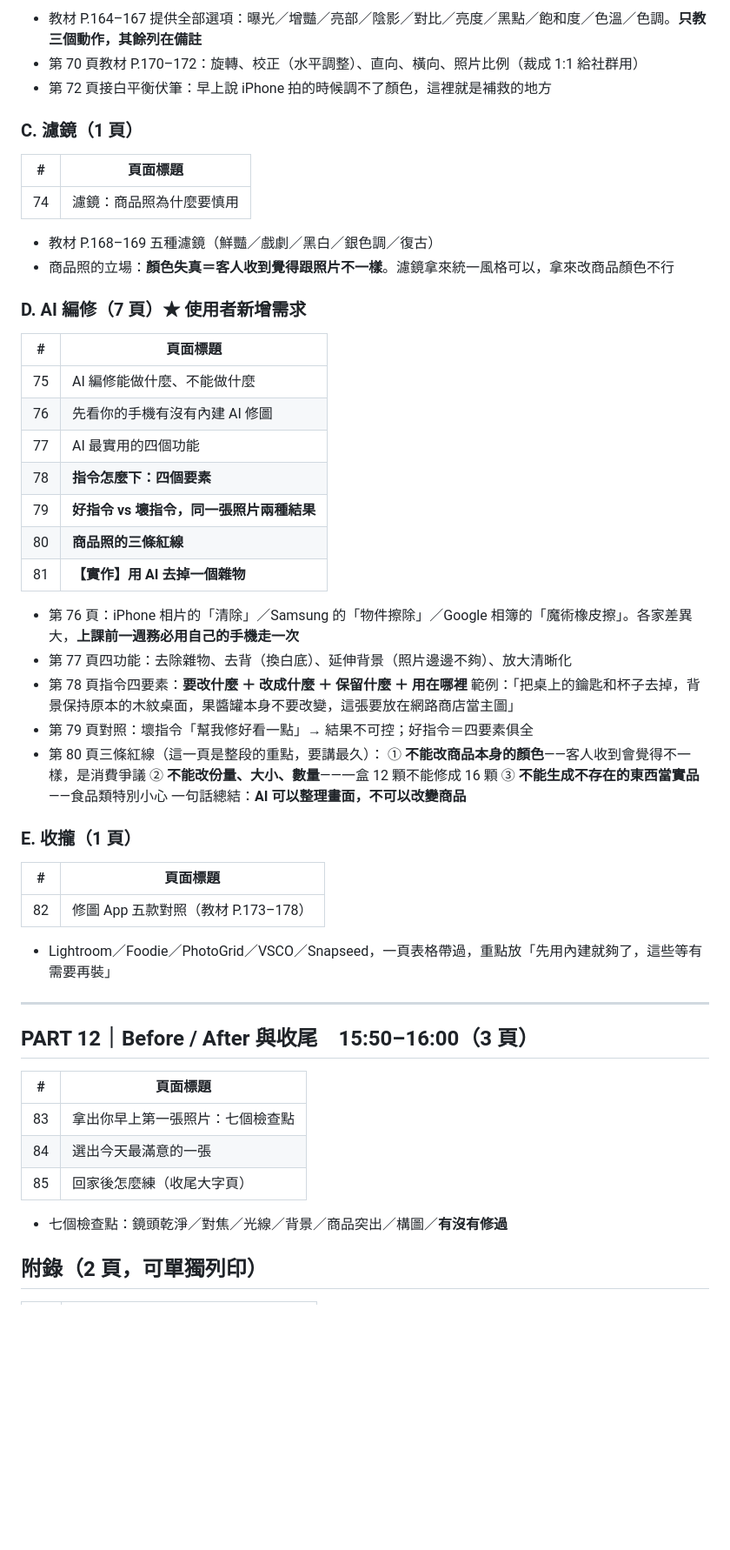
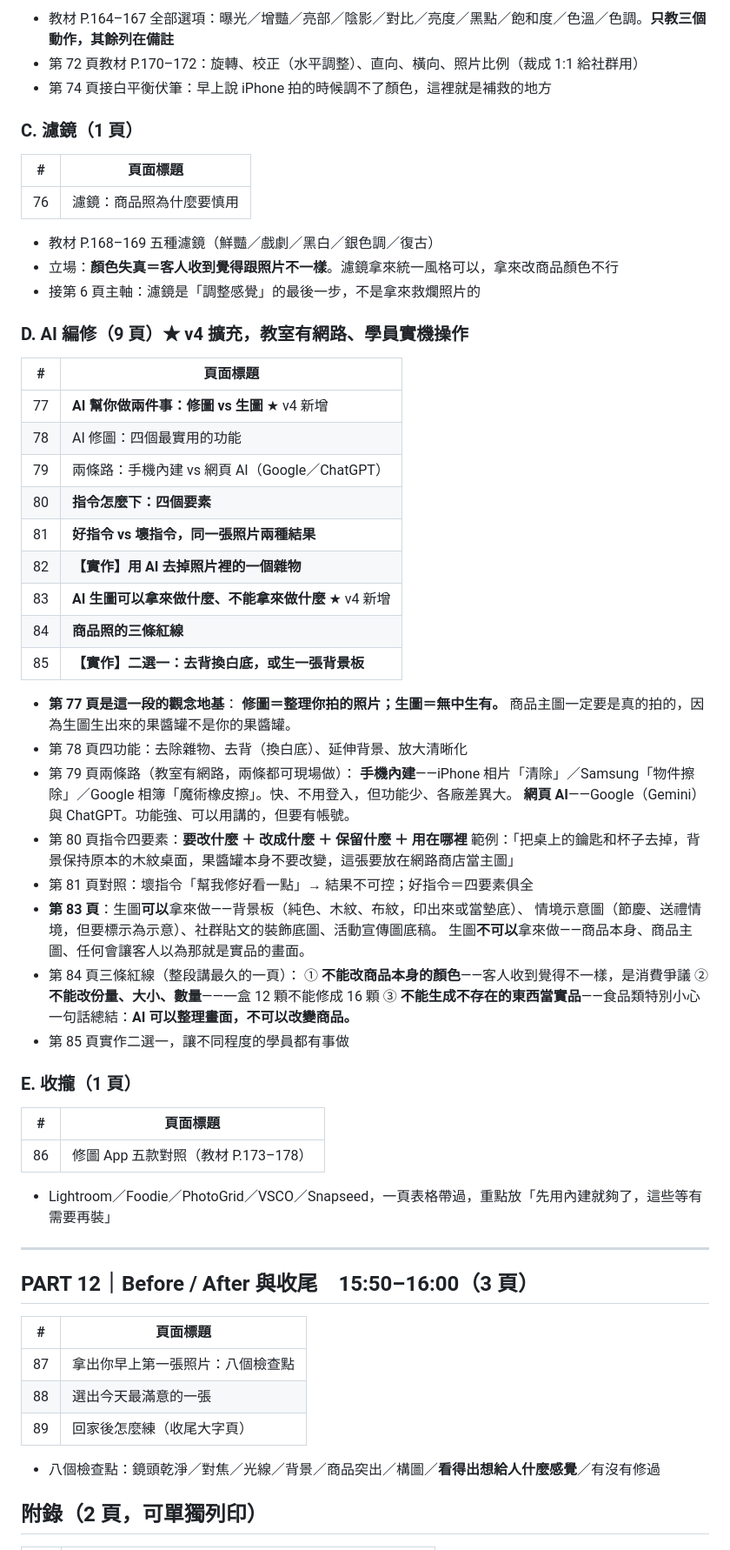
Before and after one commit to ja9705110/gogoeveryday, a Markdown page: photo-course/OUTLINE.md, the part around one of its changes. Shown at 87% size. GitHub-like rendering; blank space fills up the shorter version.

```diff
--- a/photo-course/OUTLINE.md
+++ b/photo-course/OUTLINE.md
@@ -233,45 +259,57 @@
 
-- 教材 P.164–167 提供全部選項：曝光／增豔／亮部／陰影／對比／亮度／黑點／飽和度／色溫／色調。**只教三個動作，其餘列在備註**
-- 第 70 頁教材 P.170–172：旋轉、校正（水平調整）、直向、橫向、照片比例（裁成 1:1 給社群用）
-- 第 72 頁接白平衡伏筆：早上說 iPhone 拍的時候調不了顏色，這裡就是補救的地方
+- 教材 P.164–167 全部選項：曝光／增豔／亮部／陰影／對比／亮度／黑點／飽和度／色溫／色調。**只教三個動作，其餘列在備註**
+- 第 72 頁教材 P.170–172：旋轉、校正（水平調整）、直向、橫向、照片比例（裁成 1:1 給社群用）
+- 第 74 頁接白平衡伏筆：早上說 iPhone 拍的時候調不了顏色，這裡就是補救的地方
 
 ### C. 濾鏡（1 頁）
 
 | # | 頁面標題 |
 | --- | --- |
-| 74 | 濾鏡：商品照為什麼要慎用 |
+| 76 | 濾鏡：商品照為什麼要慎用 |
 
 - 教材 P.168–169 五種濾鏡（鮮豔／戲劇／黑白／銀色調／復古）
-- 商品照的立場：**顏色失真＝客人收到覺得跟照片不一樣**。濾鏡拿來統一風格可以，拿來改商品顏色不行
+- 立場：**顏色失真＝客人收到覺得跟照片不一樣**。濾鏡拿來統一風格可以，拿來改商品顏色不行
+- 接第 6 頁主軸：濾鏡是「調整感覺」的最後一步，不是拿來救爛照片的
 
-### D. AI 編修（7 頁）★ 使用者新增需求
+### D. AI 編修（9 頁）★ v4 擴充，教室有網路、學員實機操作
 
 | # | 頁面標題 |
 | --- | --- |
-| 75 | AI 編修能做什麼、不能做什麼 |
-| 76 | 先看你的手機有沒有內建 AI 修圖 |
-| 77 | AI 最實用的四個功能 |
-| 78 | **指令怎麼下：四個要素** |
-| 79 | **好指令 vs 壞指令，同一張照片兩種結果** |
-| 80 | **商品照的三條紅線** |
-| 81 | **【實作】用 AI 去掉一個雜物** |
+| 77 | **AI 幫你做兩件事：修圖 vs 生圖** ★ v4 新增 |
+| 78 | AI 修圖：四個最實用的功能 |
+| 79 | 兩條路：手機內建 vs 網頁 AI（Google／ChatGPT） |
+| 80 | **指令怎麼下：四個要素** |
+| 81 | **好指令 vs 壞指令，同一張照片兩種結果** |
+| 82 | **【實作】用 AI 去掉照片裡的一個雜物** |
+| 83 | **AI 生圖可以拿來做什麼、不能拿來做什麼** ★ v4 新增 |
+| 84 | **商品照的三條紅線** |
+| 85 | **【實作】二選一：去背換白底，或生一張背景板** |
 
-- 第 76 頁：iPhone 相片的「清除」／Samsung 的「物件擦除」／Google 相簿的「魔術橡皮擦」。各家差異大，**上課前一週務必用自己的手機走一次**
-- 第 77 頁四功能：去除雜物、去背（換白底）、延伸背景（照片邊邊不夠）、放大清晰化
-- 第 78 頁指令四要素：**要改什麼 ＋ 改成什麼 ＋ 保留什麼 ＋ 用在哪裡**
+- **第 77 頁是這一段的觀念地基**：
+  **修圖＝整理你拍的照片；生圖＝無中生有。**
+  商品主圖一定要是真的拍的，因為生圖生出來的果醬罐不是你的果醬罐。
+- 第 78 頁四功能：去除雜物、去背（換白底）、延伸背景、放大清晰化
+- 第 79 頁兩條路（教室有網路，兩條都可現場做）：
+  **手機內建**——iPhone 相片「清除」／Samsung「物件擦除」／Google 相簿「魔術橡皮擦」。快、不用登入，但功能少、各廠差異大。
+  **網頁 AI**——Google（Gemini）與 ChatGPT。功能強、可以用講的，但要有帳號。
+- 第 80 頁指令四要素：**要改什麼 ＋ 改成什麼 ＋ 保留什麼 ＋ 用在哪裡**
   範例：「把桌上的鑰匙和杯子去掉，背景保持原本的木紋桌面，果醬罐本身不要改變，這張要放在網路商店當主圖」
-- 第 79 頁對照：壞指令「幫我修好看一點」→ 結果不可控；好指令＝四要素俱全
-- 第 80 頁三條紅線（這一頁是整段的重點，要講最久）：
-  ① **不能改商品本身的顏色**——客人收到會覺得不一樣，是消費爭議
+- 第 81 頁對照：壞指令「幫我修好看一點」→ 結果不可控；好指令＝四要素俱全
+- **第 83 頁**：生圖**可以**拿來做——背景板（純色、木紋、布紋，印出來或當墊底）、
+  情境示意圖（節慶、送禮情境，但要標示為示意）、社群貼文的裝飾底圖、活動宣傳圖底稿。
+  生圖**不可以**拿來做——商品本身、商品主圖、任何會讓客人以為那就是實品的畫面。
+- 第 84 頁三條紅線（整段講最久的一頁）：
+  ① **不能改商品本身的顏色**——客人收到覺得不一樣，是消費爭議
   ② **不能改份量、大小、數量**——一盒 12 顆不能修成 16 顆
   ③ **不能生成不存在的東西當實品**——食品類特別小心
-  一句話總結：**AI 可以整理畫面，不可以改變商品**
+  一句話總結：**AI 可以整理畫面，不可以改變商品。**
+- 第 85 頁實作二選一，讓不同程度的學員都有事做
 
 ### E. 收攏（1 頁）
 
 | # | 頁面標題 |
 | --- | --- |
-| 82 | 修圖 App 五款對照（教材 P.173–178） |
+| 86 | 修圖 App 五款對照（教材 P.173–178） |
 
 - Lightroom／Foodie／PhotoGrid／VSCO／Snapseed，一頁表格帶過，重點放「先用內建就夠了，這些等有需要再裝」
 
@@ -281,11 +319,11 @@
 
 | # | 頁面標題 |
 | --- | --- |
-| 83 | 拿出你早上第一張照片：七個檢查點 |
-| 84 | 選出今天最滿意的一張 |
-| 85 | 回家後怎麼練（收尾大字頁） |
+| 87 | 拿出你早上第一張照片：八個檢查點 |
+| 88 | 選出今天最滿意的一張 |
+| 89 | 回家後怎麼練（收尾大字頁） |
 
-- 七個檢查點：鏡頭乾淨／對焦／光線／背景／商品突出／構圖／**有沒有修過**
+- 八個檢查點：鏡頭乾淨／對焦／光線／背景／商品突出／構圖／**看得出想給人什麼感覺**／有沒有修過
 
 ## 附錄（2 頁，可單獨列印）
 
```
Also changed, not shown: other parts of photo-course/OUTLINE.md (+151 -123 lines).
